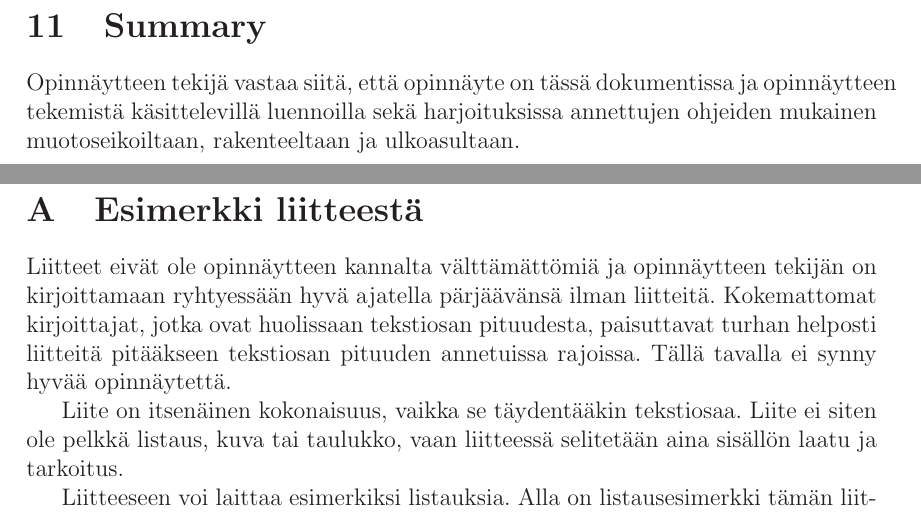
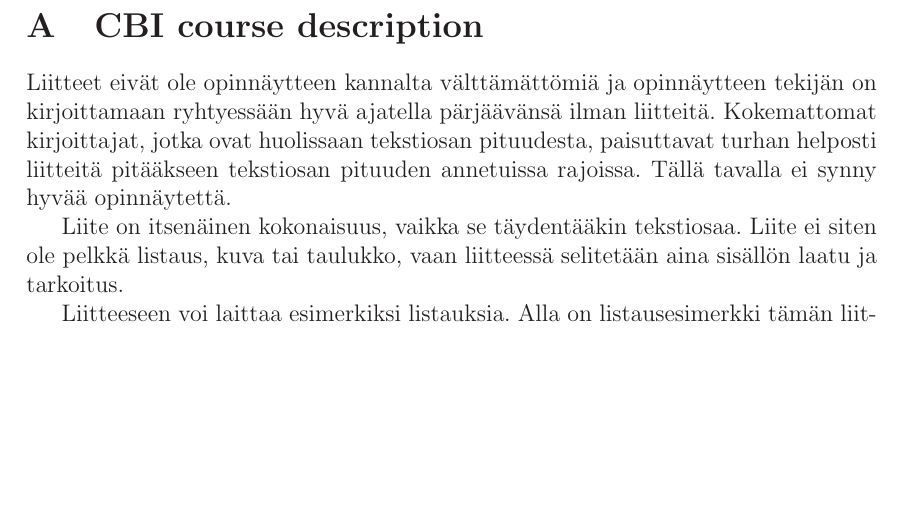
Before and after one commit to duuniptr/cbiaftermath, a LaTeX document (dippa.tex): two parts of pages 13 and 15 of 16 before the commit and part of page 14 of 15 after it, the two joined at a grey line, cut at the place of the change, the shorter picture padded with empty space. Compiled offline with LaTeX, dvips and Ghostscript; a LaTeX package or settings file that is missing is left out.

Commit message:
"Update"

```diff
--- a/dippa.tex
+++ b/dippa.tex
@@ -460,17 +460,6 @@ voi luotettavuuden arviointi olla myös siellä.
 
 \clearpage
 
-%\section{Yhteenveto}
-\section{Summary}
-
-Opinnäytteen tekijä vastaa siitä, että opinnäyte on tässä dokumentissa
-ja opinnäytteen tekemistä käsittelevillä luennoilla sekä
-harjoituksissa annettujen ohjeiden mukainen muotoseikoiltaan,
-rakenteeltaan ja ulkoasultaan.
-
-
-
-\clearpage
 %% Lähdeluettelo
 %\addcontentsline{toc}{section}{Viitteet}
 \addcontentsline{toc}{section}{References}
@@ -497,7 +486,7 @@ rakenteeltaan ja ulkoasultaan.
 
 \clearpage
 \addcontentsline{toc}{section}{Liite A}
-\section{Esimerkki liitteestä\label{LiiteA}}
+\section{CBI course description \label{LiiteA}}
 %% Liitteiden kaavat, taulukot ja kuvat numeroidaan omana kokonaisuutenaan
 %%
 %% Equations, tables and figures have their own numbering in Appendices
```
Also changed, not shown: dippa.tex (9 more changed lines).
